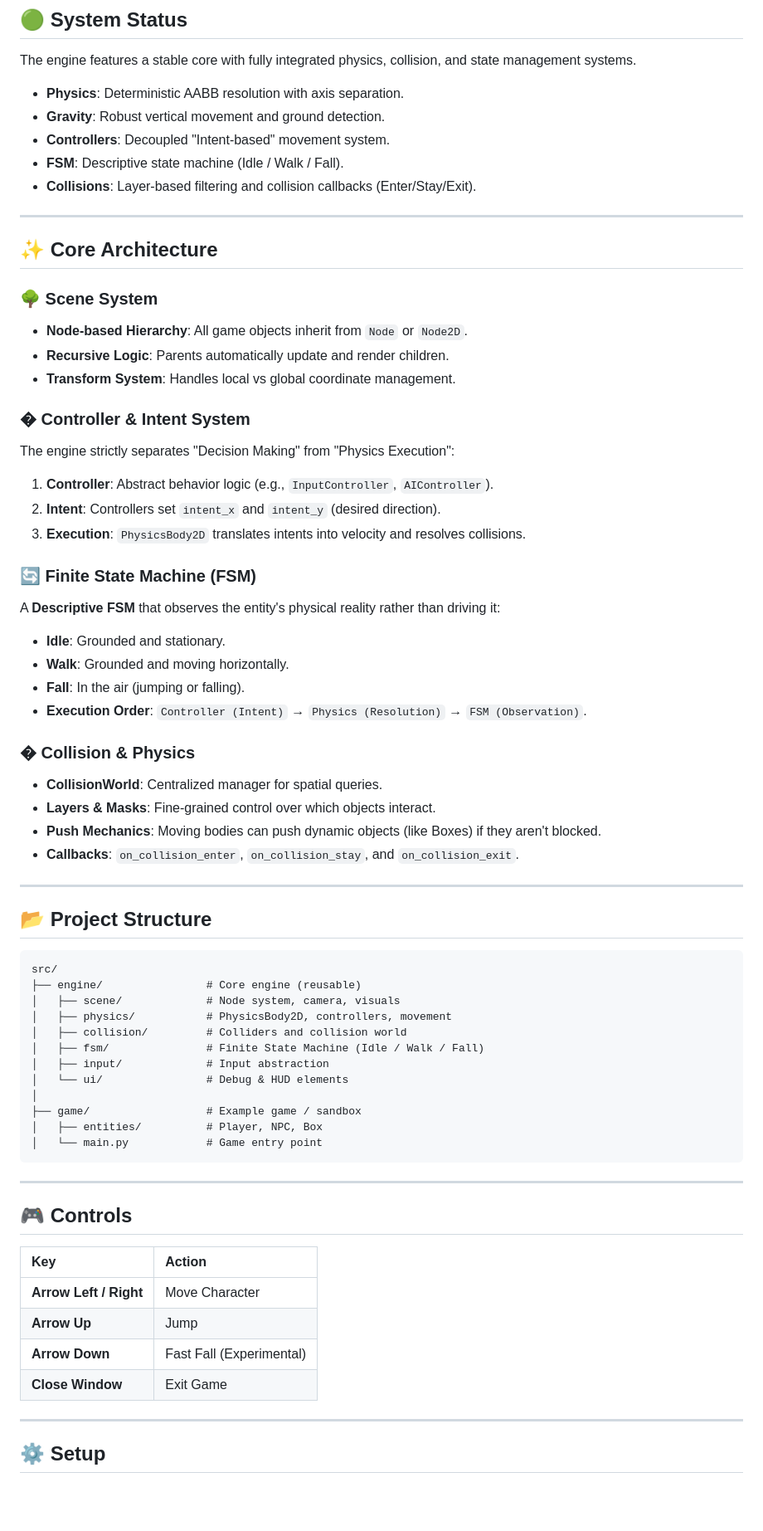
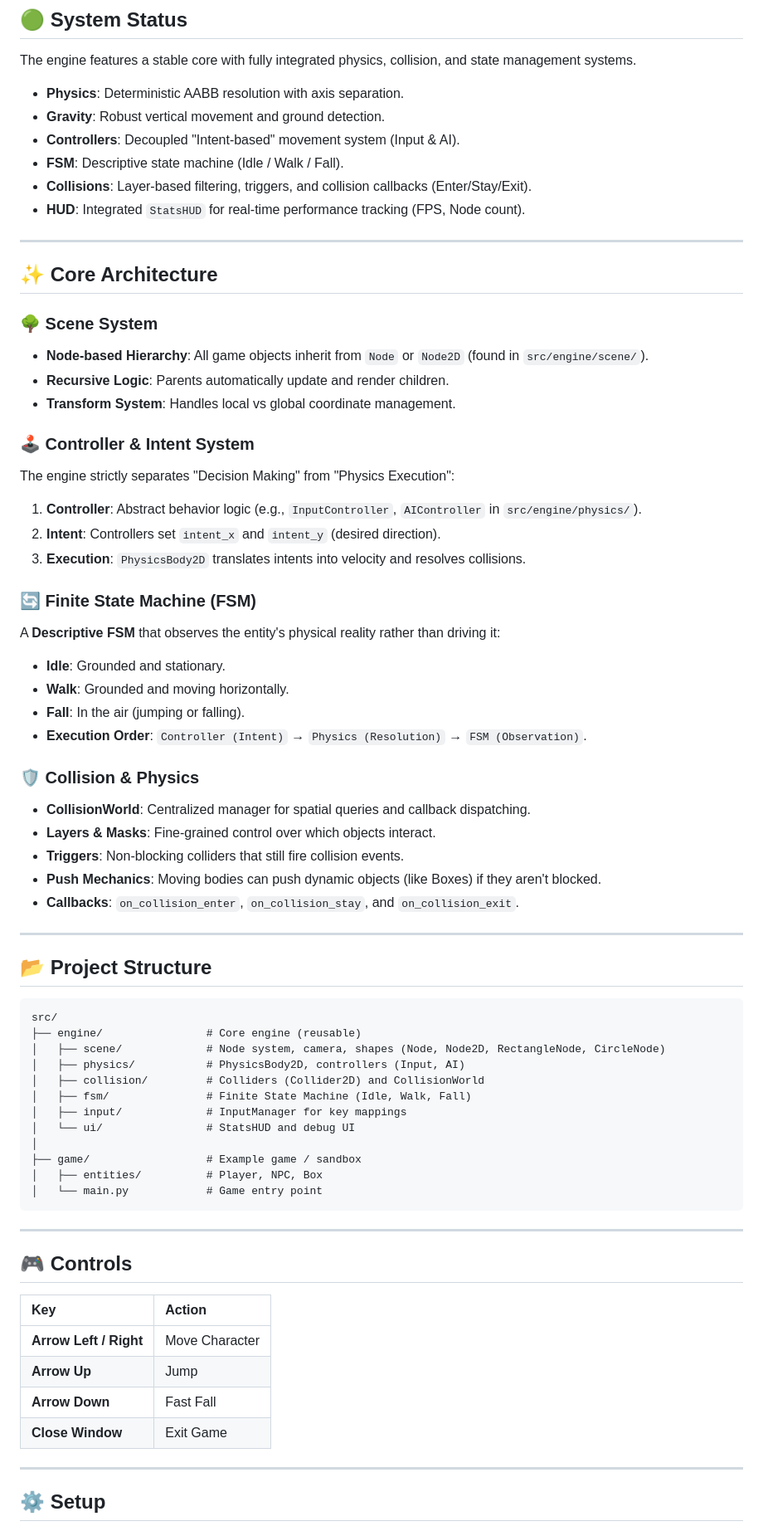
Before and after one commit to nalqit/py-engine, a Markdown page: README.md, the part around one of its changes. Shown at 83% size. Rendered like a GitHub page; blank space fills up the shorter version.

Commit message:
update readme0.5

````diff
--- a/README.md
+++ b/README.md
@@ -13,9 +13,10 @@ The engine features a stable core with fully integrated physics, collision, and
 
 - **Physics**: Deterministic AABB resolution with axis separation.
 - **Gravity**: Robust vertical movement and ground detection.
-- **Controllers**: Decoupled "Intent-based" movement system.
+- **Controllers**: Decoupled "Intent-based" movement system (Input & AI).
 - **FSM**: Descriptive state machine (Idle / Walk / Fall).
-- **Collisions**: Layer-based filtering and collision callbacks (Enter/Stay/Exit).
+- **Collisions**: Layer-based filtering, triggers, and collision callbacks (Enter/Stay/Exit).
+- **HUD**: Integrated `StatsHUD` for real-time performance tracking (FPS, Node count).
 
 ---
 
@@ -23,15 +24,15 @@ The engine features a stable core with fully integrated physics, collision, and
 
 ### 🌳 Scene System
 
-- **Node-based Hierarchy**: All game objects inherit from `Node` or `Node2D`.
+- **Node-based Hierarchy**: All game objects inherit from `Node` or `Node2D` (found in `src/engine/scene/`).
 - **Recursive Logic**: Parents automatically update and render children.
 - **Transform System**: Handles local vs global coordinate management.
 
-### � Controller & Intent System
+### 🕹️ Controller & Intent System
 
 The engine strictly separates "Decision Making" from "Physics Execution":
 
-1. **Controller**: Abstract behavior logic (e.g., `InputController`, `AIController`).
+1. **Controller**: Abstract behavior logic (e.g., `InputController`, `AIController` in `src/engine/physics/`).
 2. **Intent**: Controllers set `intent_x` and `intent_y` (desired direction).
 3. **Execution**: `PhysicsBody2D` translates intents into velocity and resolves collisions.
 
@@ -44,10 +45,11 @@ A **Descriptive FSM** that observes the entity's physical reality rather than dr
 - **Fall**: In the air (jumping or falling).
 - **Execution Order**: `Controller (Intent)` → `Physics (Resolution)` → `FSM (Observation)`.
 
-### �️ Collision & Physics
+### 🛡️ Collision & Physics
 
-- **CollisionWorld**: Centralized manager for spatial queries.
+- **CollisionWorld**: Centralized manager for spatial queries and callback dispatching.
 - **Layers & Masks**: Fine-grained control over which objects interact.
+- **Triggers**: Non-blocking colliders that still fire collision events.
 - **Push Mechanics**: Moving bodies can push dynamic objects (like Boxes) if they aren't blocked.
 - **Callbacks**: `on_collision_enter`, `on_collision_stay`, and `on_collision_exit`.
 
@@ -58,12 +60,12 @@ A **Descriptive FSM** that observes the entity's physical reality rather than dr
 ```text
 src/
 ├── engine/                # Core engine (reusable)
-│   ├── scene/             # Node system, camera, visuals
-│   ├── physics/           # PhysicsBody2D, controllers, movement
-│   ├── collision/         # Colliders and collision world
-│   ├── fsm/               # Finite State Machine (Idle / Walk / Fall)
-│   ├── input/             # Input abstraction
-│   └── ui/                # Debug & HUD elements
+│   ├── scene/             # Node system, camera, shapes (Node, Node2D, RectangleNode, CircleNode)
+│   ├── physics/           # PhysicsBody2D, controllers (Input, AI)
+│   ├── collision/         # Colliders (Collider2D) and CollisionWorld
+│   ├── fsm/               # Finite State Machine (Idle, Walk, Fall)
+│   ├── input/             # InputManager for key mappings
+│   └── ui/                # StatsHUD and debug UI
 │
 ├── game/                  # Example game / sandbox
 │   ├── entities/          # Player, NPC, Box
@@ -74,12 +76,12 @@ src/
 
 ## 🎮 Controls
 
-| Key                    | Action                   |
-| :--------------------- | :----------------------- |
-| **Arrow Left / Right** | Move Character           |
-| **Arrow Up**           | Jump                     |
-| **Arrow Down**         | Fast Fall (Experimental) |
-| **Close Window**       | Exit Game                |
+| Key                    | Action         |
+| :--------------------- | :------------- |
+| **Arrow Left / Right** | Move Character |
+| **Arrow Up**           | Jump           |
+| **Arrow Down**         | Fast Fall      |
+| **Close Window**       | Exit Game      |
 
 ---
 
````
Also changed, not shown: other parts of README.md (+4 -2 lines).
